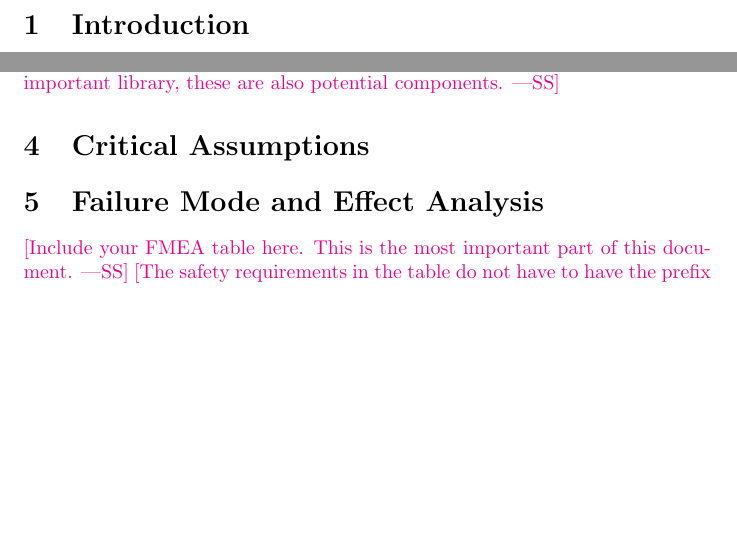
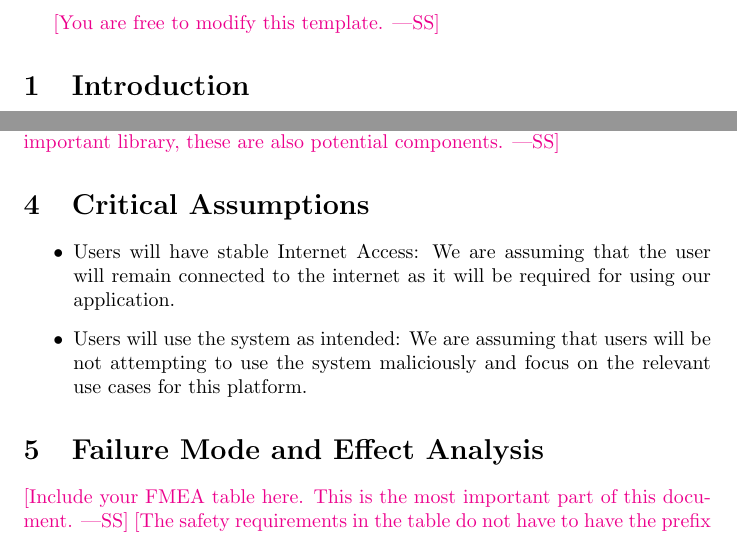
Before and after one commit to VirochaanRG/MES-Event-Management-System, a LaTeX document (docs/HazardAnalysis/HazardAnalysis.tex): two parts of page 4 of 6, joined at a grey line, cut at the place of the change, the shorter picture padded with empty space. Compiled offline with pdfLaTeX.

Commit message:
Critical Assumptions

```diff
--- a/docs/HazardAnalysis/HazardAnalysis.tex
+++ b/docs/HazardAnalysis/HazardAnalysis.tex
@@ -77,7 +77,10 @@ important library, these are also potential components.}
 % minimize the number of assumptions that remove potential hazards.  For instance,
 % you could assume a part will never fail, but it is generally better to include
 % this potential failure mode.}
-
+\begin{itemize}
+    \item Users will have stable Internet Access: We are assuming that the user will remain connected to the internet as it will be required for using our application.
+    \item Users will use the system as intended: We are assuming that users will be not attempting to use the system maliciously and focus on the relevant use cases for this platform.
+\end{itemize}
 
 \section{Failure Mode and Effect Analysis}
 
```
Also changed, not shown: docs/HazardAnalysis/HazardAnalysis.pdf.
